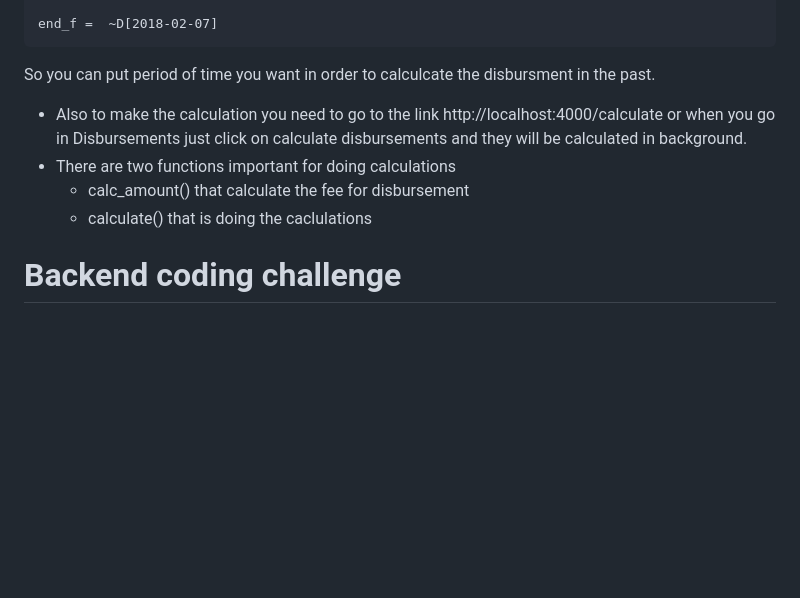
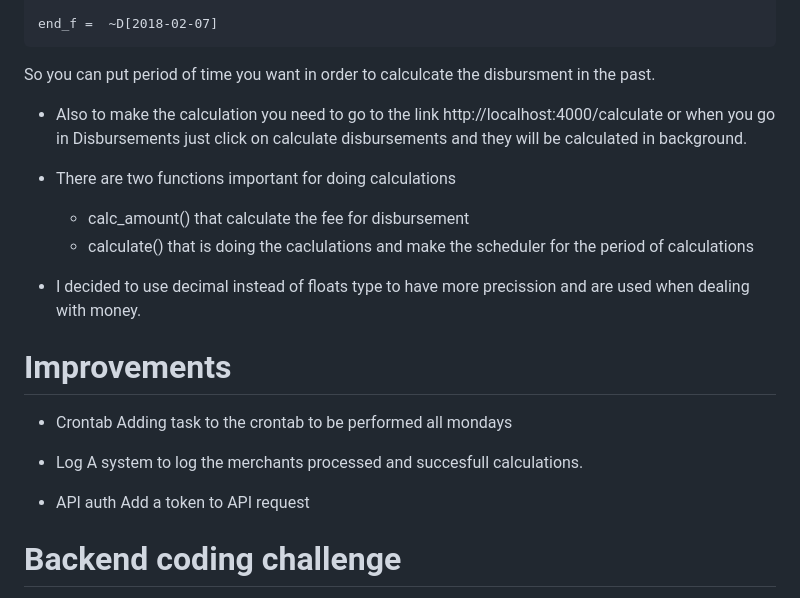
Before and after one commit to ivanovskairena/disbursements, a Markdown page: README.md, the part around the change. Drawn GitHub-style; blank space fills up the shorter version.

```diff
--- a/README.md
+++ b/README.md
@@ -52,12 +52,24 @@ Used https://hexdocs.pm/elixir/main/naming-conventions.html
     end_f =  ~D[2018-02-07]
 
   So you can put period of time you want in order to calculcate the disbursment in the past.
+
   - Also to make the calculation you need to go to the link http://localhost:4000/calculate or when you go in Disbursements just click on calculate disbursements and they will be calculated in background.
   - There are two functions important for doing calculations
     - calc_amount() that calculate the fee for disbursement
-    - calculate() that is doing the caclulations
+    - calculate() that is doing the caclulations and make the scheduler for the period of calculations
 
+- I decided to use decimal instead of floats type to have more precission and are used when dealing with money.
 
+# Improvements
+
+- Crontab
+Adding task to the crontab to be performed all mondays
+
+- Log
+A system to log the merchants processed and succesfull calculations.
+
+- API auth
+Add a token to API request
 
 # Backend coding challenge
 This is the coding challenge for people who applied to a backend developer position at SeQura. It's been designed to be a simplified version of the same problems we deal with.
```
